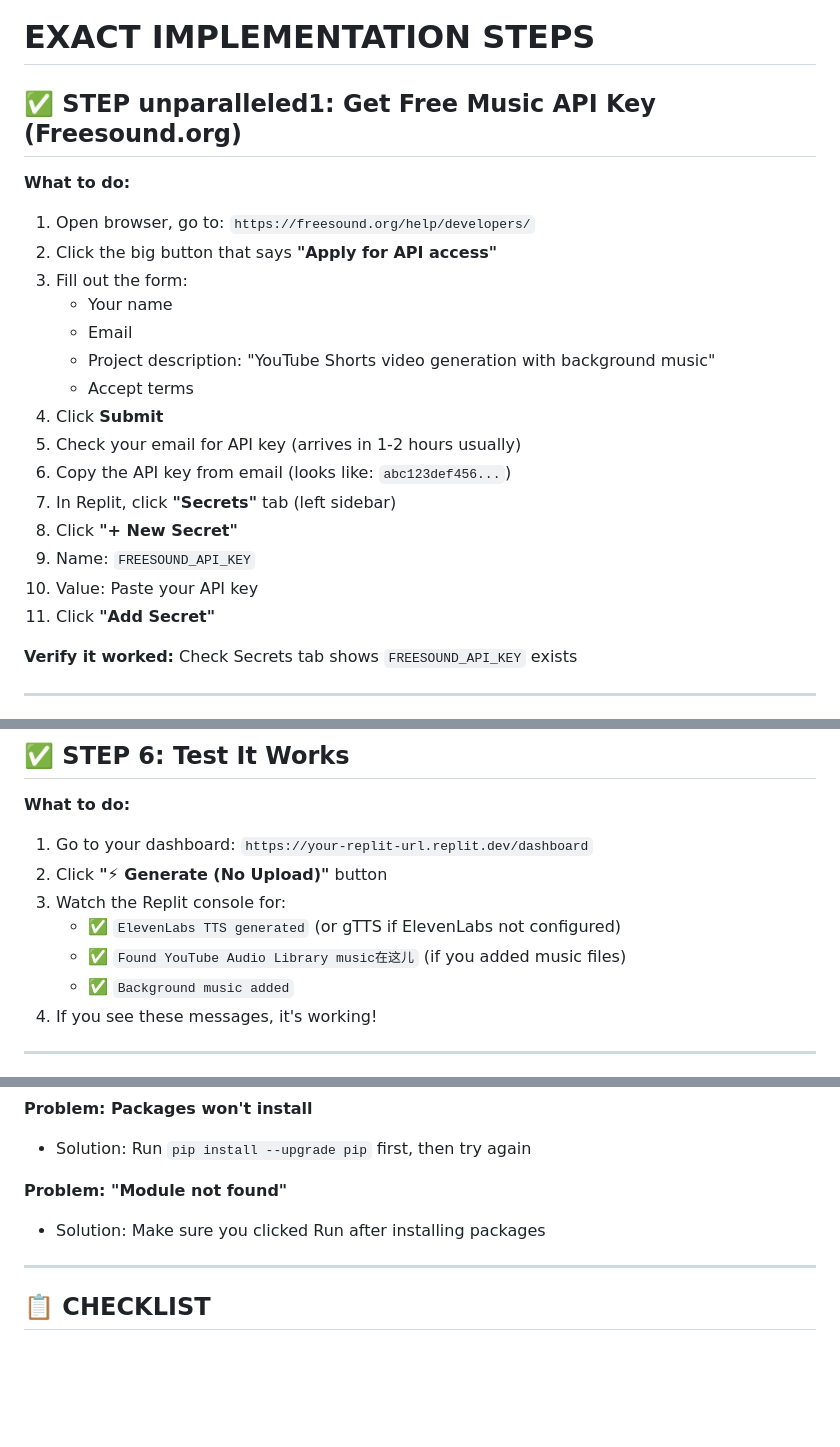
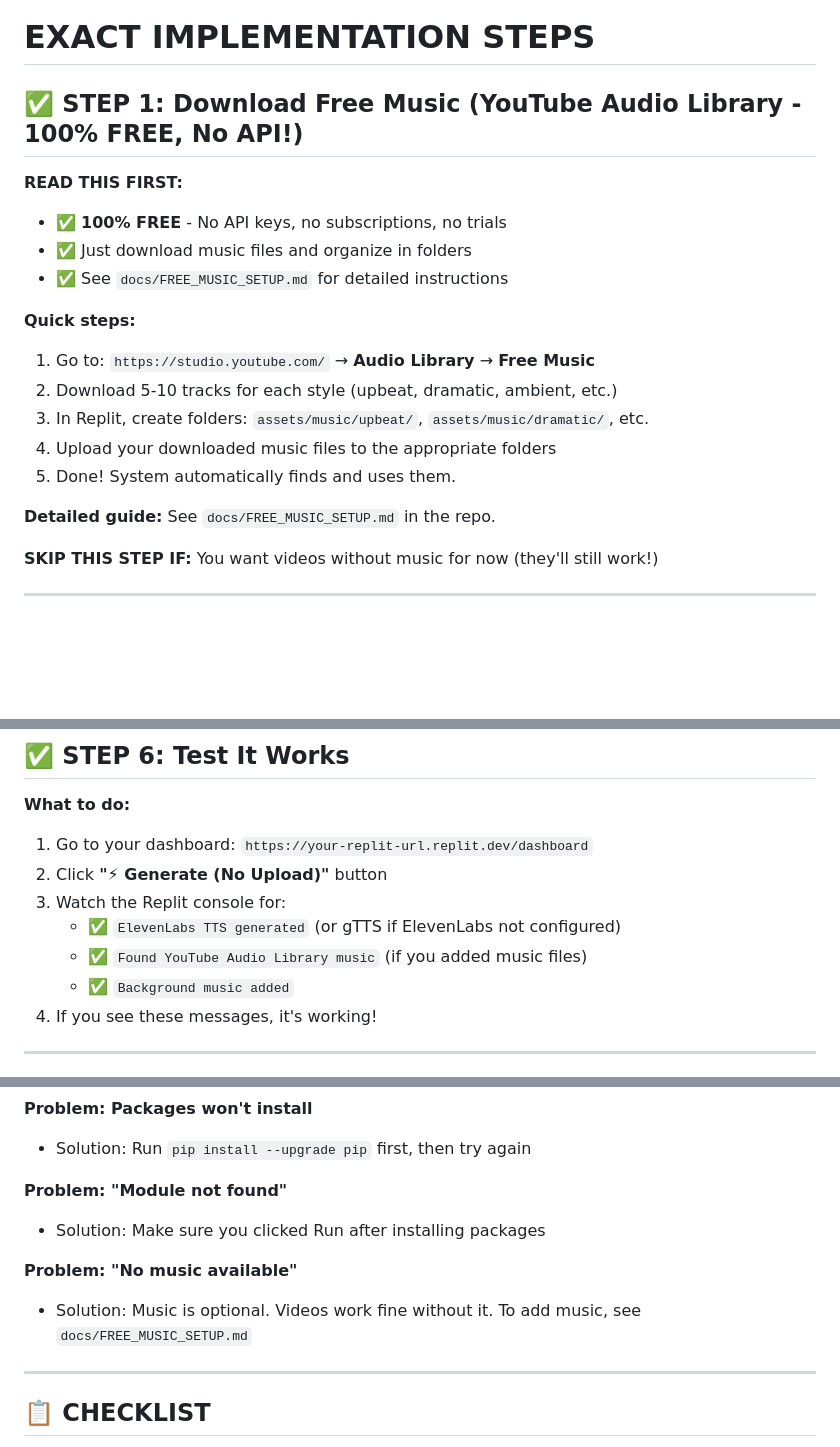
Before and after one commit to asaadbalum2/youtube-shorts-generator, a Markdown page: IMPLEMENTATION_STEPS.md, 3 parts joined by grey strips. Drawn GitHub-style; blank space fills up the shorter version.

Commit message:
Fix implementation steps file

```diff
--- a/IMPLEMENTATION_STEPS.md
+++ b/IMPLEMENTATION_STEPS.md
@@ -1,25 +1,22 @@
 # EXACT IMPLEMENTATION STEPS
 
-## ✅ STEP  unparalleled1: Get Free Music API Key (Freesound.org)
+## ✅ STEP 1: Download Free Music (YouTube Audio Library - 100% FREE, No API!)
 
-**What to do:**
-1. Open browser, go to: `https://freesound.org/help/developers/`
-2. Click the big button that says **"Apply for API access"**
-3. Fill out the form:
-   - Your name
-   - Email
-   - Project description: "YouTube Shorts video generation with background music"
-   - Accept terms
-4. Click **Submit**
-5. Check your email for API key (arrives in 1-2 hours usually)
-6. Copy the API key from email (looks like: `abc123def456...`)
-7. In Replit, click **"Secrets"** tab (left sidebar)
-8. Click **"+ New Secret"**
-9. Name: `FREESOUND_API_KEY`
-10. Value: Paste your API key
-11. Click **"Add Secret"**
+**READ THIS FIRST:**
+- ✅ **100% FREE** - No API keys, no subscriptions, no trials
+- ✅ Just download music files and organize in folders
+- ✅ See `docs/FREE_MUSIC_SETUP.md` for detailed instructions
 
-**Verify it worked:** Check Secrets tab shows `FREESOUND_API_KEY` exists
+**Quick steps:**
+1. Go to: `https://studio.youtube.com/` → **Audio Library** → **Free Music**
+2. Download 5-10 tracks for each style (upbeat, dramatic, ambient, etc.)
+3. In Replit, create folders: `assets/music/upbeat/`, `assets/music/dramatic/`, etc.
+4. Upload your downloaded music files to the appropriate folders
+5. Done! System automatically finds and uses them.
+
+**Detailed guide:** See `docs/FREE_MUSIC_SETUP.md` in the repo.
+
+**SKIP THIS STEP IF:** You want videos without music for now (they'll still work!)
 
 ---
 
@@ -94,7 +93,7 @@
 2. Click **"⚡ Generate (No Upload)"** button
 3. Watch the Replit console for:
    - ✅ `ElevenLabs TTS generated` (or gTTS if ElevenLabs not configured)
-   - ✅ `Found YouTube Audio Library music在这儿` (if you added music files)
+   - ✅ `Found YouTube Audio Library music` (if you added music files)
    - ✅ `Background music added`
 4. If you see these messages, it's working!
 
@@ -111,6 +110,9 @@
 **Problem: "Module not found"**
 - Solution: Make sure you clicked Run after installing packages
 
+**Problem: "No music available"**
+- Solution: Music is optional. Videos work fine without it. To add music, see `docs/FREE_MUSIC_SETUP.md`
+
 ---
 
 ## 📋 CHECKLIST
```
Also changed, not shown: other parts of IMPLEMENTATION_STEPS.md (+3 -1 lines).
